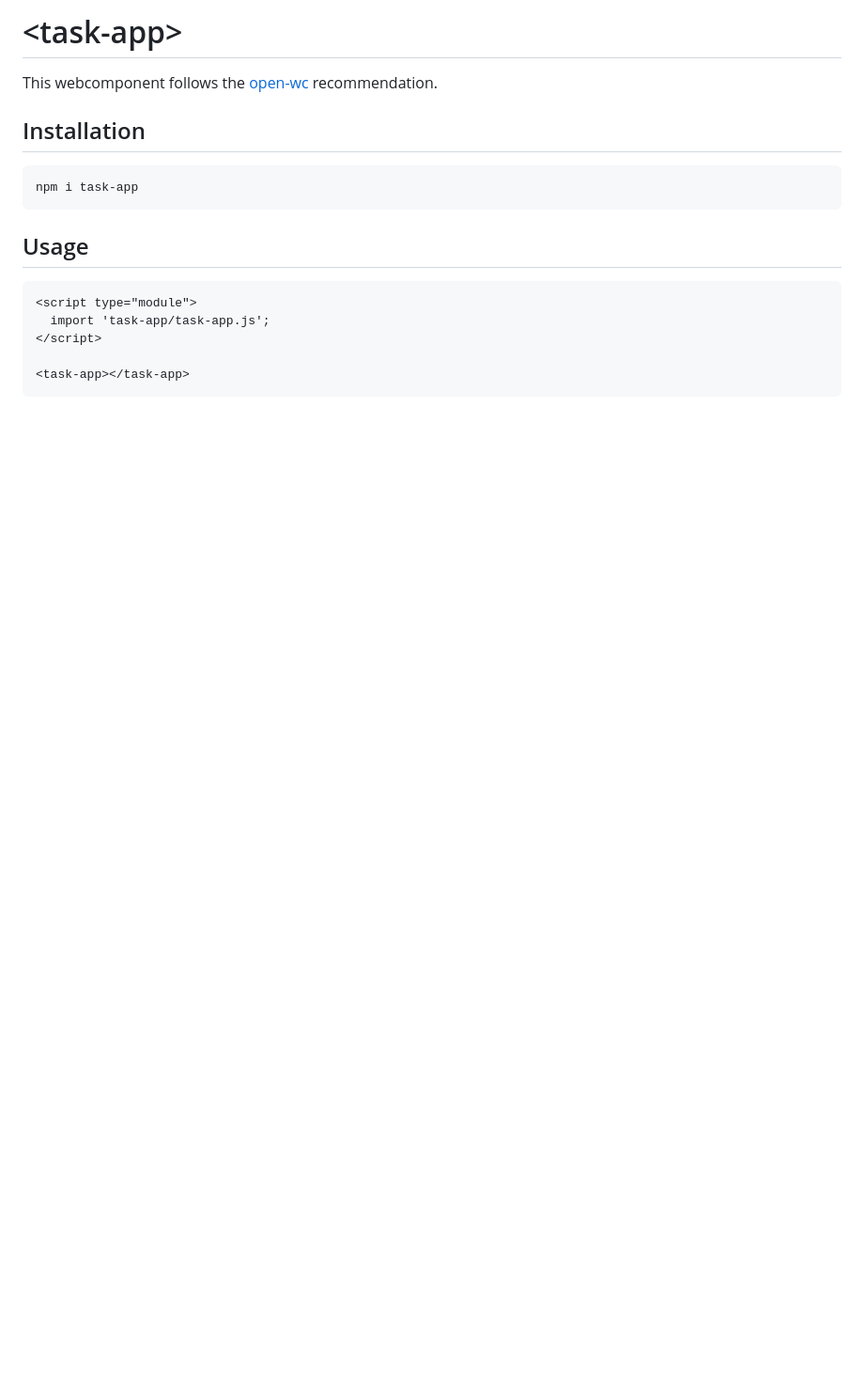
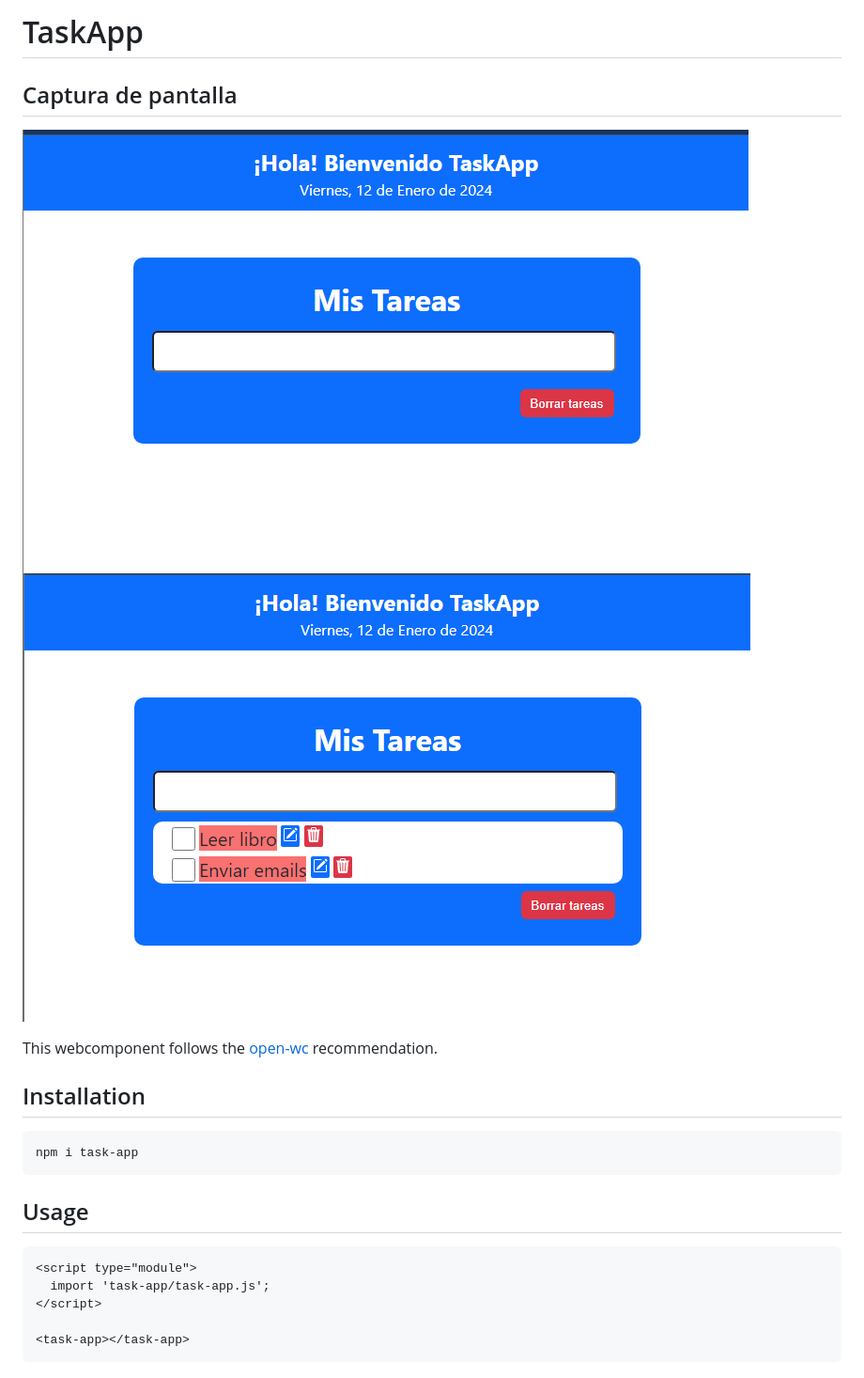
Before and after one commit to Davidhernandezn/TaskApp, a Markdown page: README.md, the part around the change. Shown: that part at 94% size. Rendered like a GitHub page; pictures changed too: captura_inicio.png (added), captura_proyecto.png (added); blank space fills up the shorter version.

Commit message:
Se actualizo en archivo readme

```diff
--- a/README.md
+++ b/README.md
@@ -1,4 +1,7 @@
-# \<task-app>
+# TaskApp
+## Captura de pantalla
+![Captura de pantalla del temporizador](captura_inicio.png)
+![Captura de pantalla del temporizador](captura_proyecto.png)
 
 This webcomponent follows the [open-wc](https://github.com/open-wc/open-wc) recommendation.
 
```
